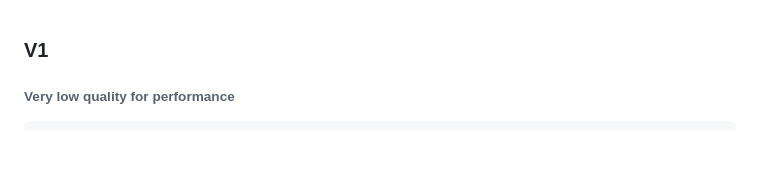
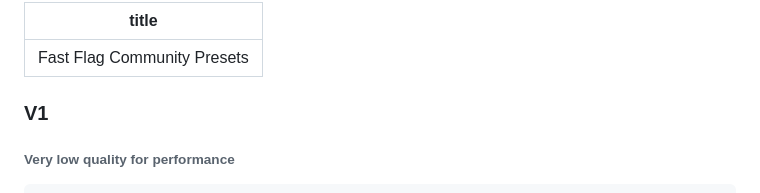
Before and after one commit to FastFlagForge/Docs, a Markdown page: Fast Flag Presets/Presets.md, the part around the change. Rendered like a GitHub page; blank space fills up the shorter version.

````diff
--- a/Fast Flag Presets/Presets.md
+++ b/Fast Flag Presets/Presets.md
@@ -1,3 +1,7 @@
+---
+title: Fast Flag Community Presets
+---
+
 ### V1
 ###### Very low quality for performance
 ```json
````
